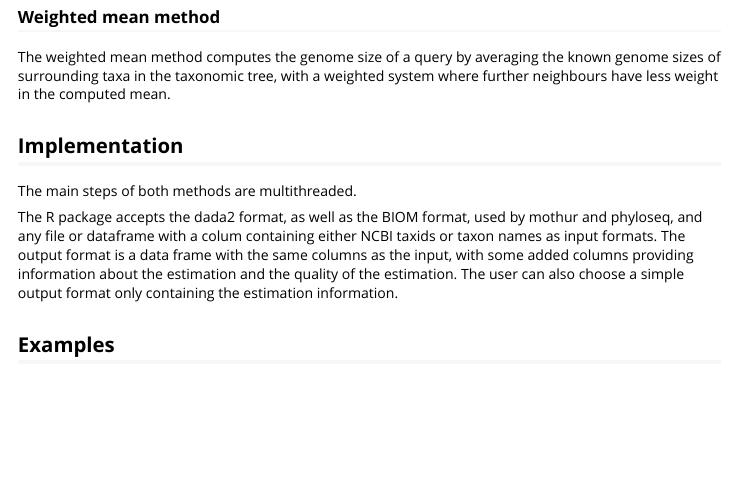
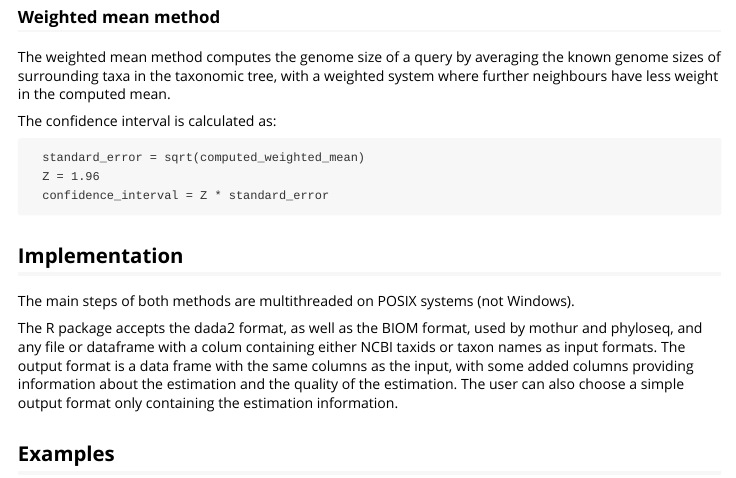
Before and after one commit to ScionResearch/genomesizeR, an R Markdown document (vignettes/vignette.Rmd): the page in a window 1100 px wide, from 1080 px down. Rendered offline with R 4.5, knitr and Pandoc, with nearby package versions.

Commit message:
Documentation

````diff
--- a/vignettes/vignette.Rmd
+++ b/vignettes/vignette.Rmd
@@ -55,9 +55,17 @@ A prediction interval is computed using the predictInterval function from the me
 
 The weighted mean method computes the genome size of a query by averaging the known genome sizes of surrounding taxa in the taxonomic tree, with a weighted system where further neighbours have less weight in the computed mean.
 
+The confidence interval is calculated as:
+
+```
+  standard_error = sqrt(computed_weighted_mean)
+  Z = 1.96
+  confidence_interval = Z * standard_error
+```
+
 ## Implementation
 
-The main steps of both methods are multithreaded.
+The main steps of both methods are multithreaded on POSIX systems (not Windows).
 
 The R package accepts the dada2 format, as well as the BIOM format, used by mothur and phyloseq, and any file or dataframe with a colum containing either NCBI taxids or taxon names as input formats. The output format is a data frame with the same columns as the input, with some added columns providing information about the estimation and the quality of the estimation. The user can also choose a simple output format only containing the estimation information.
 
````
Also changed, not shown: README.md, vignettes/vignette.Rmd (2 more changed lines), 1 other file.
